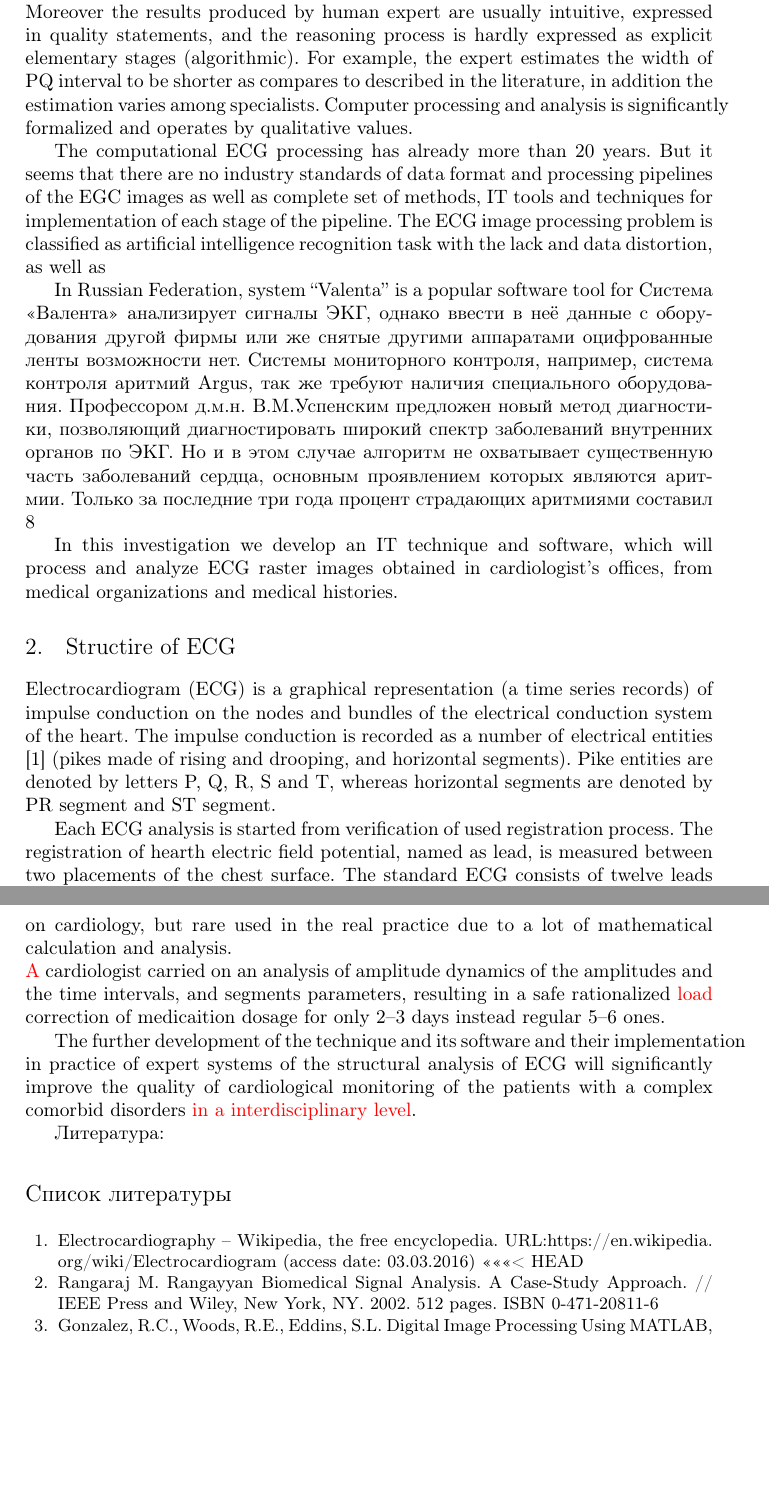
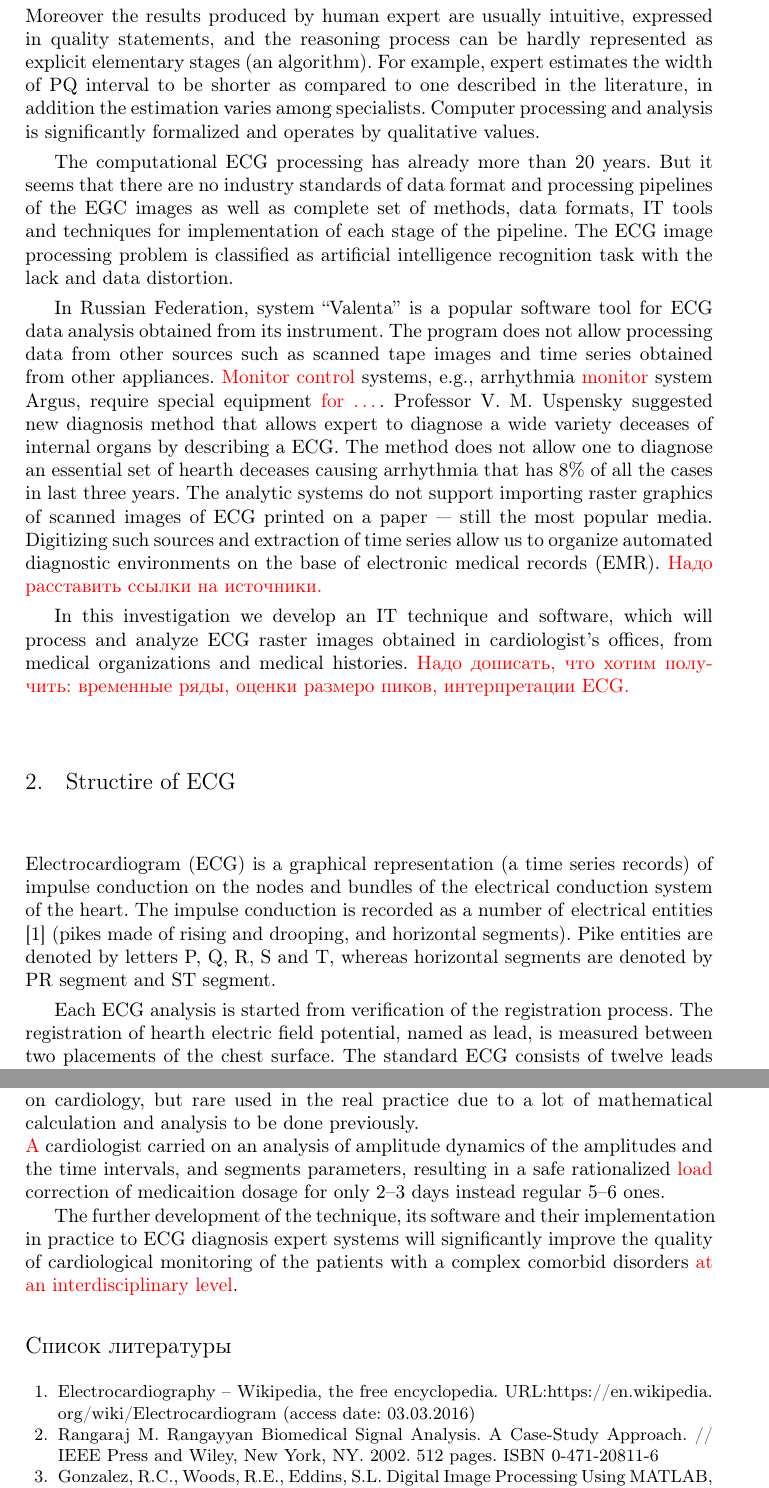
Before and after one commit to eugeneai/Bitola-2016-AIIT-paper, a LaTeX thesis (Krasovitskaya.tex): two parts of pages 2 and 8 of 8, joined at a grey line, cut so that both start at the same text, the shorter picture padded with empty space. Compiled offline with pdfLaTeX.

Commit message:
Translation of IT part finished. Reviewed onece.

```diff
--- a/Krasovitskaya.tex
+++ b/Krasovitskaya.tex
@@ -79,14 +79,13 @@ Medical images are popular objects of automatic analysis.  An image of a cardiog
 
 Ministry of Health of Russian Federation started to elaborate of a law project aimed at a legal basis construction of IT infrastructure for public health protection.  The infrastructure will be based on remote interaction of medical professionals and patients.  At present the interaction (such as remote consultations) is out of professional moderation and provided via forums, specialized internet sites and Skype.  The cardiological data is supplied as attached photographic as scanned images.  The conclusion decision made in the environment are of question.
 
-The automatic processing and analysis of the ECG will reduce human factor impact to resulting conclusion decision, since automatic processing results are not affected by the degree of fatigue, observation time, and body physical condition.  Moreover the results produced by human expert are usually intuitive, expressed in quality statements, and the reasoning process is hardly expressed as explicit elementary stages (algorithmic).  For example, the expert estimates the width of PQ interval to be shorter as compares to described in the literature, in addition the estimation varies among specialists.  Computer processing and analysis is significantly formalized and operates by qualitative values.
+The automatic processing and analysis of the ECG will reduce human factor impact to resulting conclusion decision since automatic processing results are not affected by the degree of fatigue, observation time, and body physical condition.  Moreover the results produced by human expert are usually intuitive, expressed in quality statements, and the reasoning process can be hardly represented as explicit elementary stages (an algorithm).  For example, expert estimates the width of PQ interval to be shorter as compared to one described in the literature, in addition the estimation varies among specialists.  Computer processing and analysis is significantly formalized and operates by qualitative values.
 
-The computational ECG processing has already more than 20 years.  But it seems that there are no industry standards of data format and processing pipelines of the EGC images as well as complete set of methods, IT tools and techniques for implementation of each stage of the pipeline.  The ECG image processing problem is classified as artificial intelligence recognition task with the lack and data distortion, as well as
+The computational ECG processing has already more than 20 years.  But it seems that there are no industry standards of data format and processing pipelines of the EGC images as well as complete set of methods, data formats, IT tools and techniques for implementation of each stage of the pipeline.  The ECG image processing problem is classified as artificial intelligence recognition task with the lack and data distortion.
 
-In Russian Federation, system ``Valenta'' is a popular software tool for
-Система «Валента» анализирует сигналы ЭКГ, однако ввести в неё данные с оборудования другой фирмы или же снятые другими аппаратами оцифрованные ленты возможности нет. Системы мониторного контроля, например, система контроля аритмий Argus, так же требуют наличия специального оборудования. Профессором д.м.н. В.М.Успенским предложен новый метод диагностики, позволяющий диагностировать широкий спектр заболеваний внутренних органов по ЭКГ.  Но и в этом случае алгоритм не охватывает существенную часть заболеваний сердца, основным проявлением которых являются аритмии. Только за последние три года процент страдающих аритмиями составил 8% . Ни одна из рассмотренных систем не обрабатывает бумажные электрокардиограммы, хотя сегодня этот вид носителя электрокардиоинформации остается самым популярным. Оцифровка лент ЭКГ так же позволяет сохранить важные диагностические данные в истории болезни и архиве пациента.
+In Russian Federation, system ``Valenta'' is a popular software tool for ECG data analysis obtained from its instrument.  The program does not allow processing data from other sources such as scanned tape images and time series obtained from other appliances.  \nnn{Monitor control} systems, e.g., arrhythmia \nnn{monitor} system Argus, require special equipment \nnn{for \ldots}.  Professor V.~M.~Uspensky suggested new diagnosis method that allows expert to diagnose a wide variety deceases of internal organs by describing a ECG.  The method does not allow one to diagnose an essential set of hearth deceases causing arrhythmia that has 8\% of all the cases in last three years.  The analytic systems do not support importing raster graphics of scanned images of ECG printed on a paper --- still the most popular media.  Digitizing such sources and extraction of time series allow us to organize automated diagnostic environments on the base of electronic medical records (EMR). \nnn{Надо расставить ссылки на источники.}
 
-In this investigation we develop an IT technique and software, which will process and analyze ECG raster images obtained in cardiologist's offices, from medical organizations and medical histories.
+In this investigation we develop an IT technique and software, which will process and analyze ECG raster images obtained in cardiologist's offices, from medical organizations and medical histories. \nnn{Надо дописать, что хотим получить: временные ряды, оценки размеро пиков, интерпретации ECG.}
 
 
 \section{Structire of ECG}
@@ -94,7 +93,7 @@ In this investigation we develop an IT technique and software, which will proces
 
 \emph{Electrocardiogram} (ECG) is a graphical representation (a time series records) of impulse conduction on the nodes and bundles of the electrical conduction system of the heart.  The impulse conduction is recorded as a number of \emph{electrical entities} \cite{wikipedia} (\emph{pikes} made of rising and drooping, and \emph{horizontal segments}).  Pike entities are denoted by letters P, Q, R, S and T, whereas horizontal segments are denoted by PR segment and ST segment.
 
-Each ECG analysis is started from verification of used registration process.  The registration of hearth electric field potential, named as \emph{lead}, is measured between two placements of the chest surface.  The standard ECG consists of twelve leads (vectors).
+Each ECG analysis is started from verification of the registration process.  The registration of hearth electric field potential, named as \emph{lead}, is measured between two placements of the chest surface.  The standard ECG consists of twelve leads (vectors).
 
 \begin{figure}[htb]
   \centering
@@ -205,18 +203,17 @@ It this paper we briefly described an IT technique for ECG image scans processin
 
 \nnn{For some diagrams, a comparative analysis of ECG time dynamics and accompanying documentation  has been carried out. (\textbf{Это зачем?}) Удалось провести сравнительный количественный анализ изменения динамики электрокардиограмм представленных пациентами в сопроводитетельной документации, электрокардиографами приёмного покоя и стационарными в отделении функциональной диагностики.}
 
-Врач функционалист now is able to give to a cardiologist an objectivate values of amplitudes and time intervals of P, Q, R, S and T pikes and the segments of clinically significant QRS complexes in millimeters and milliseconds, and in percent relations.  This resulted in rising the objectivity of dynamics evaluation with the domain criteria and coefficients, mentioned in manuals and textbooks on cardiology, but rare used in the real practice due to a lot of mathematical calculation and analysis.
+\nnn{Врач функционалист} now is able to give to a cardiologist objectivate values of amplitudes and time intervals of P, Q, R, S and T pikes and the segments of clinically significant QRS complexes in millimeters and milliseconds, and in percent relations.  This resulted in rising the objectivity of dynamics evaluation with the domain criteria and coefficients, mentioned in manuals and textbooks on cardiology, but rare used in the real practice due to a lot of mathematical calculation and analysis to be done previously.
 
 \nnn{A} cardiologist carried on an analysis of amplitude dynamics of the amplitudes and the time intervals, and segments parameters, resulting in a safe rationalized \nnn{load} correction of medicaition dosage for only 2--3 days instead regular 5--6 ones.
 
-The further development of the technique and its software and their implementation in practice of expert systems of the structural analysis of ECG will significantly improve the quality of cardiological monitoring of the patients with a complex comorbid disorders \nnn{in a interdisciplinary level}.
+The further development of the technique, its software and their implementation in practice to ECG diagnosis expert systems will significantly improve the quality of cardiological monitoring of the patients with a complex comorbid disorders \nnn{at an interdisciplinary level}.
 
-Литература:
 %\bibliographystyle{splncs03}
 %\bibliography{example}
  \begin{thebibliography}{99}
  \bibitem{wikipedia} Electrocardiography -- Wikipedia, the free encyclopedia. URL:\url{https://en.wikipedia.org/wiki/Electrocardiogram} (access date: 03.03.2016)
-<<<<<<< HEAD
+
  \bibitem{rangaraj} Rangaraj M. Rangayyan Biomedical Signal Analysis. A Case-Study Approach. // IEEE Press and Wiley, New York, NY. 2002. 512 pages. ISBN 0-471-20811-6
 
  \bibitem{1} Gonzalez, R.C., Woods, R.E., Eddins, S.L. Digital Image Processing Using MATLAB, 2nd ed. Gatesmark Publishing. 2009. 827~p.
```
Also changed, not shown: Krasovitskaya.tex (31 more changed lines).
